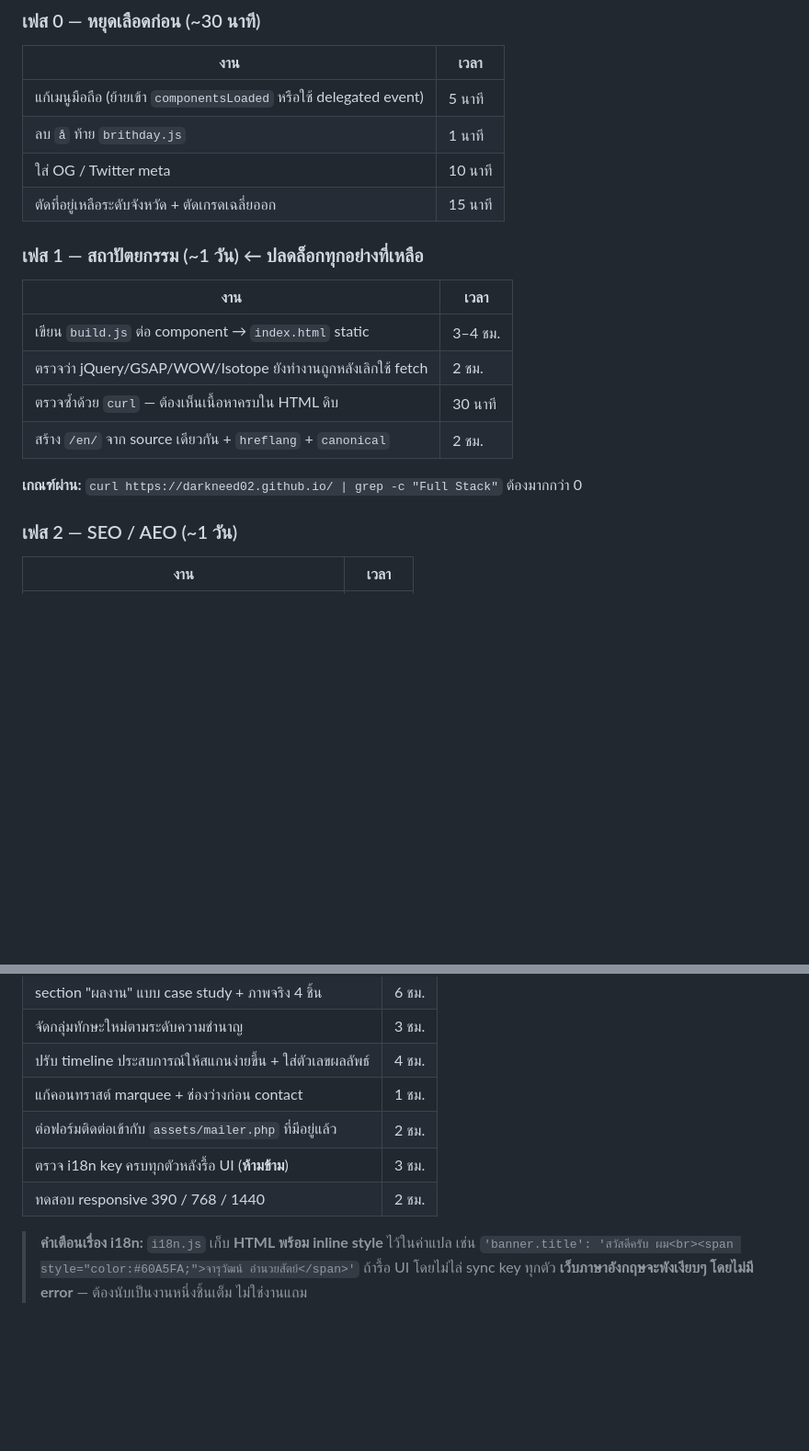
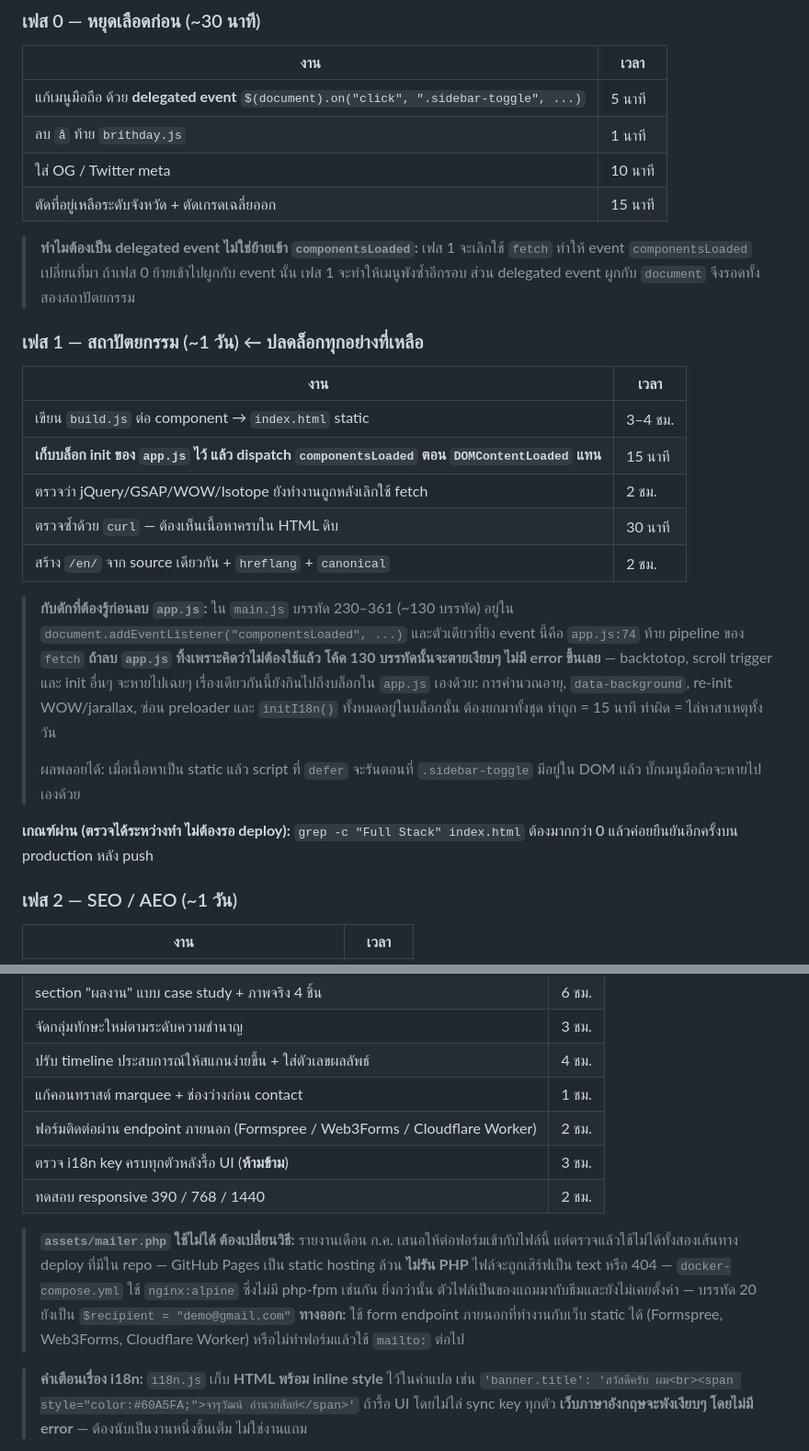
Before and after one commit to darkneed02/darkneed02.github.io, a Markdown page: docs/ux-seo-plan-2026-08-15.md, 2 parts joined by grey strips. Shown at 92% size. Rendered like a GitHub page; blank space fills up the shorter version.

Commit message:
docs: correct three planning errors in UX/SEO plan
- mailer.php cannot run on GitHub Pages or nginx:alpine; swap to an
  external form endpoint (it was also never configured past demo@gmail.com)
- name the componentsLoaded dependency: main.js:230-361 dies silently if
  app.js is removed when going static
- pin the hamburger fix to a delegated event so phase 1 does not re-break it

Co-Authored-By: Claude Opus 5 <noreply@anthropic.com>

```diff
--- a/docs/ux-seo-plan-2026-08-15.md
+++ b/docs/ux-seo-plan-2026-08-15.md
@@ -243,20 +243,30 @@ AI agent รุ่นใหม่อ่านหน้าเว็บผ่า
 ### เฟส 0 — หยุดเลือดก่อน (~30 นาที)
 | งาน | เวลา |
 |---|---|
-| แก้เมนูมือถือ (ย้ายเข้า `componentsLoaded` หรือใช้ delegated event) | 5 นาที |
+| แก้เมนูมือถือ ด้วย **delegated event** `$(document).on("click", ".sidebar-toggle", ...)` | 5 นาที |
 | ลบ `å` ท้าย `brithday.js` | 1 นาที |
 | ใส่ OG / Twitter meta | 10 นาที |
 | ตัดที่อยู่เหลือระดับจังหวัด + ตัดเกรดเฉลี่ยออก | 15 นาที |
+
+> **ทำไมต้องเป็น delegated event ไม่ใช่ย้ายเข้า `componentsLoaded`:** เฟส 1 จะเลิกใช้ `fetch` ทำให้ event `componentsLoaded` เปลี่ยนที่มา ถ้าเฟส 0 ย้ายเข้าไปผูกกับ event นั้น เฟส 1 จะทำให้เมนูพังซ้ำอีกรอบ ส่วน delegated event ผูกกับ `document` จึงรอดทั้งสองสถาปัตยกรรม
 
 ### เฟส 1 — สถาปัตยกรรม (~1 วัน) ← **ปลดล็อกทุกอย่างที่เหลือ**
 | งาน | เวลา |
 |---|---|
 | เขียน `build.js` ต่อ component → `index.html` static | 3–4 ชม. |
+| **เก็บบล็อก init ของ `app.js` ไว้ แล้ว dispatch `componentsLoaded` ตอน `DOMContentLoaded` แทน** | 15 นาที |
 | ตรวจว่า jQuery/GSAP/WOW/Isotope ยังทำงานถูกหลังเลิกใช้ fetch | 2 ชม. |
 | ตรวจซ้ำด้วย `curl` — ต้องเห็นเนื้อหาครบใน HTML ดิบ | 30 นาที |
 | สร้าง `/en/` จาก source เดียวกัน + `hreflang` + `canonical` | 2 ชม. |
 
-**เกณฑ์ผ่าน:** `curl https://darkneed02.github.io/ | grep -c "Full Stack"` ต้องมากกว่า 0
+> **กับดักที่ต้องรู้ก่อนลบ `app.js`:** ใน `main.js` บรรทัด 230–361 (~130 บรรทัด) อยู่ใน `document.addEventListener("componentsLoaded", ...)` และตัวเดียวที่ยิง event นี้คือ `app.js:74` ท้าย pipeline ของ `fetch`
+> **ถ้าลบ `app.js` ทิ้งเพราะคิดว่าไม่ต้องใช้แล้ว โค้ด 130 บรรทัดนั้นจะตายเงียบๆ ไม่มี error ขึ้นเลย** — backtotop, scroll trigger และ init อื่นๆ จะหายไปเฉยๆ
+> เรื่องเดียวกันนี้ยังกินไปถึงบล็อกใน `app.js` เองด้วย: การคำนวณอายุ, `data-background`, re-init WOW/jarallax, ซ่อน preloader และ `initI18n()` ทั้งหมดอยู่ในบล็อกนั้น ต้องยกมาทั้งชุด
+> ทำถูก = 15 นาที ทำผิด = ไล่หาสาเหตุทั้งวัน
+>
+> ผลพลอยได้: เมื่อเนื้อหาเป็น static แล้ว script ที่ `defer` จะรันตอนที่ `.sidebar-toggle` มีอยู่ใน DOM แล้ว บั๊กเมนูมือถือจะหายไปเองด้วย
+
+**เกณฑ์ผ่าน (ตรวจได้ระหว่างทำ ไม่ต้องรอ deploy):** `grep -c "Full Stack" index.html` ต้องมากกว่า 0 แล้วค่อยยืนยันอีกครั้งบน production หลัง push
 
 ### เฟส 2 — SEO / AEO (~1 วัน)
 | งาน | เวลา |
@@ -277,9 +287,15 @@ AI agent รุ่นใหม่อ่านหน้าเว็บผ่า
 | จัดกลุ่มทักษะใหม่ตามระดับความชำนาญ | 3 ชม. |
 | ปรับ timeline ประสบการณ์ให้สแกนง่ายขึ้น + ใส่ตัวเลขผลลัพธ์ | 4 ชม. |
 | แก้คอนทราสต์ marquee + ช่องว่างก่อน contact | 1 ชม. |
-| ต่อฟอร์มติดต่อเข้ากับ `assets/mailer.php` ที่มีอยู่แล้ว | 2 ชม. |
+| ฟอร์มติดต่อผ่าน endpoint ภายนอก (Formspree / Web3Forms / Cloudflare Worker) | 2 ชม. |
 | ตรวจ i18n key ครบทุกตัวหลังรื้อ UI (**ห้ามข้าม**) | 3 ชม. |
 | ทดสอบ responsive 390 / 768 / 1440 | 2 ชม. |
+
+> **`assets/mailer.php` ใช้ไม่ได้ ต้องเปลี่ยนวิธี:** รายงานเดือน ก.ค. เสนอให้ต่อฟอร์มเข้ากับไฟล์นี้ แต่ตรวจแล้วใช้ไม่ได้ทั้งสองเส้นทาง deploy ที่มีใน repo
+> — GitHub Pages เป็น static hosting ล้วน **ไม่รัน PHP** ไฟล์จะถูกเสิร์ฟเป็น text หรือ 404
+> — `docker-compose.yml` ใช้ `nginx:alpine` ซึ่งไม่มี php-fpm เช่นกัน
+> ยิ่งกว่านั้น ตัวไฟล์เป็นของแถมมากับธีมและยังไม่เคยตั้งค่า — บรรทัด 20 ยังเป็น `$recipient = "demo@gmail.com"`
+> **ทางออก:** ใช้ form endpoint ภายนอกที่ทำงานกับเว็บ static ได้ (Formspree, Web3Forms, Cloudflare Worker) หรือไม่ทำฟอร์มแล้วใช้ `mailto:` ต่อไป
 
 > **คำเตือนเรื่อง i18n:** `i18n.js` เก็บ **HTML พร้อม inline style** ไว้ในค่าแปล เช่น
 > `'banner.title': 'สวัสดีครับ ผม<br><span style="color:#60A5FA;">จารุวัฒน์ อำนวยสัตย์</span>'`
```
